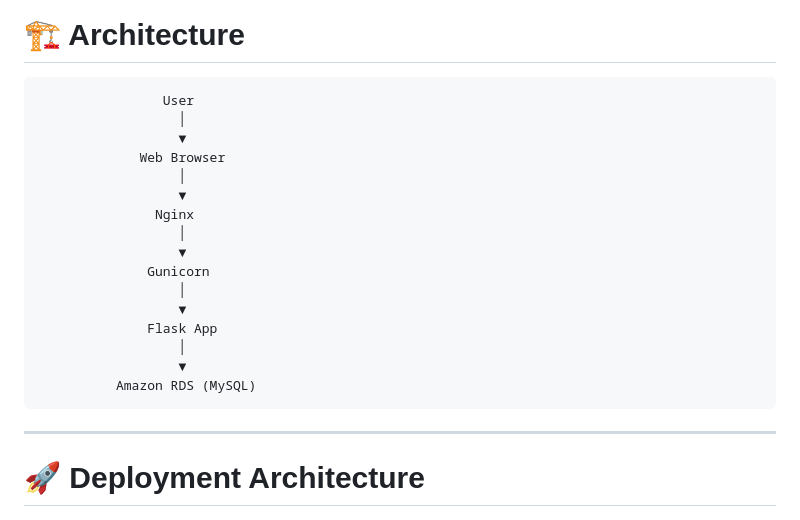
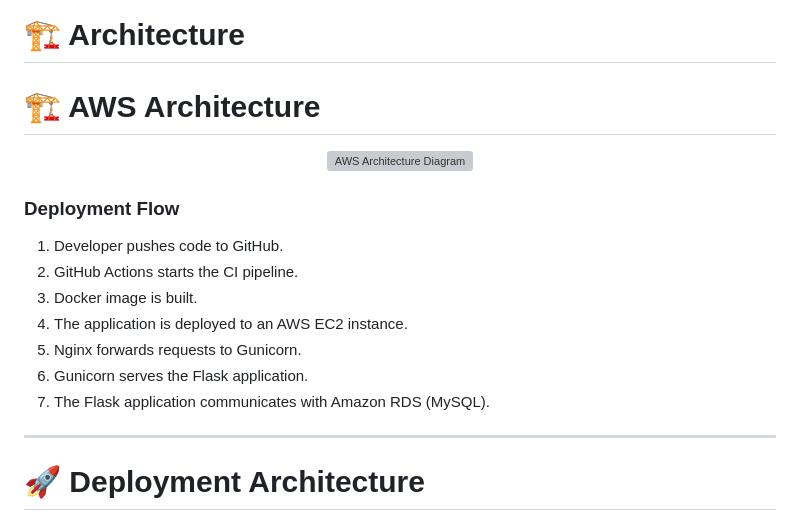
Before and after one commit to ahadkhan4718-bit/employee-management-system, a Markdown page: README.md, the part around the change. GitHub-like rendering; grey boxes are pictures that could not be loaded.

````diff
--- a/README.md
+++ b/README.md
@@ -88,25 +88,21 @@ employee-management-system/
 
 # 🏗️ Architecture
 
-```text
-                User
-                  │
-                  ▼
-             Web Browser
-                  │
-                  ▼
-               Nginx
-                  │
-                  ▼
-              Gunicorn
-                  │
-                  ▼
-              Flask App
-                  │
-                  ▼
-          Amazon RDS (MySQL)
-```
+# 🏗️ AWS Architecture
 
+<p align="center">
+  <img src="architecture/aws-architecture.png" alt="AWS Architecture Diagram" width="100%">
+</p>
+
+### Deployment Flow
+
+1. Developer pushes code to GitHub.
+2. GitHub Actions starts the CI pipeline.
+3. Docker image is built.
+4. The application is deployed to an AWS EC2 instance.
+5. Nginx forwards requests to Gunicorn.
+6. Gunicorn serves the Flask application.
+7. The Flask application communicates with Amazon RDS (MySQL).
 ---
 
 # 🚀 Deployment Architecture
````
